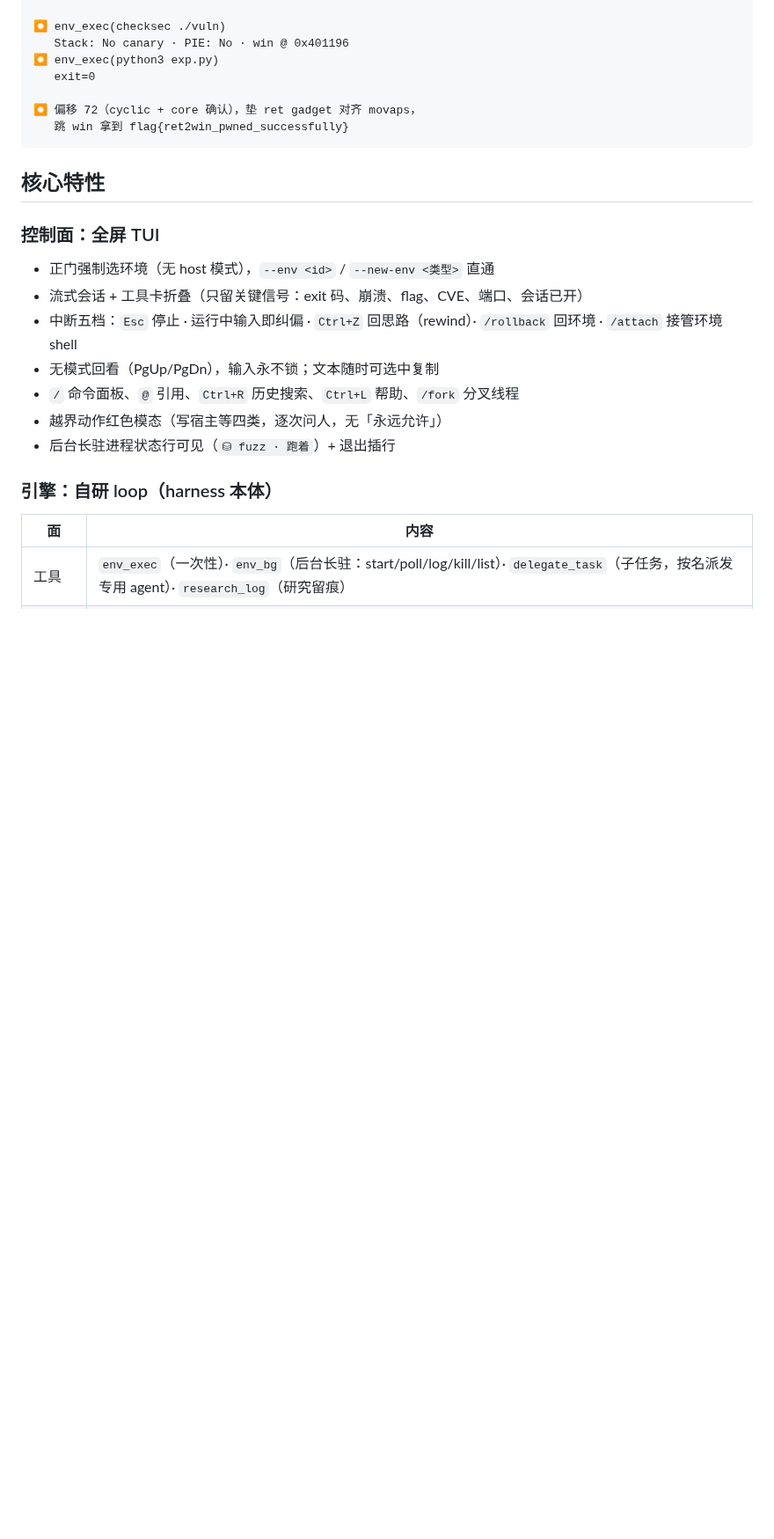
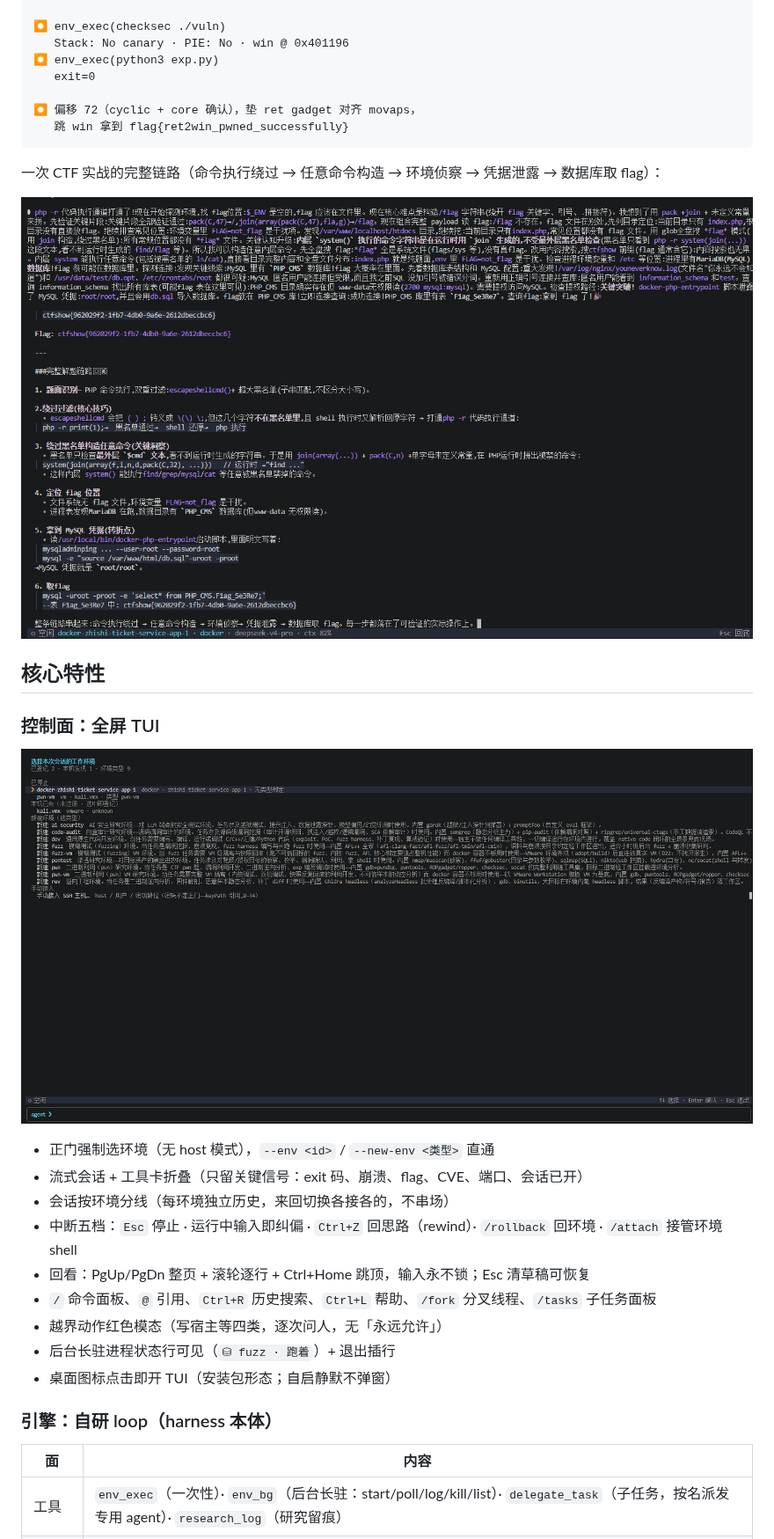
Before and after one commit to LielingAi/ZhiShi, a Markdown page: README.md, the part around one of its changes. Shown at 88% size. Rendered like a GitHub page; pictures changed too: assets/ctf-flag-run.png (added), assets/tui-env-gate.png (added); blank space fills up the shorter version.

Commit message:
docs(readme): 主文档迭代——三张实拍图落位(会话界面/正门/CTF 实战链路)+发行版入口+1.2.x 新能力(报告导出/专家知识/会话分线)+验证状态与构建说明更新

````diff
--- a/README.md
+++ b/README.md
@@ -87,17 +90,25 @@ ZhiShi 安全研究台
    跳 win 拿到 flag{ret2win_pwned_successfully}
 ```
 
+一次 CTF 实战的完整链路（命令执行绕过 → 任意命令构造 → 环境侦察 → 凭据泄露 → 数据库取 flag）：
+
+![CTF 实战：PHP 黑名单绕过到拿到 flag 的完整链路](assets/ctf-flag-run.png)
+
 ## 核心特性
 
 ### 控制面：全屏 TUI
 
+![正门：选择本次会话的工作环境](assets/tui-env-gate.png)
+
 - 正门强制选环境（无 host 模式），`--env <id>` / `--new-env <类型>` 直通
 - 流式会话 + 工具卡折叠（只留关键信号：exit 码、崩溃、flag、CVE、端口、会话已开）
+- 会话按环境分线（每环境独立历史，来回切换各接各的，不串场）
 - 中断五档：`Esc` 停止 · 运行中输入即纠偏 · `Ctrl+Z` 回思路（rewind）· `/rollback` 回环境 · `/attach` 接管环境 shell
-- 无模式回看（PgUp/PgDn），输入永不锁；文本随时可选中复制
-- `/` 命令面板、`@` 引用、`Ctrl+R` 历史搜索、`Ctrl+L` 帮助、`/fork` 分叉线程
+- 回看：PgUp/PgDn 整页 + 滚轮逐行 + Ctrl+Home 跳顶，输入永不锁；Esc 清草稿可恢复
+- `/` 命令面板、`@` 引用、`Ctrl+R` 历史搜索、`Ctrl+L` 帮助、`/fork` 分叉线程、`/tasks` 子任务面板
 - 越界动作红色模态（写宿主等四类，逐次问人，无「永远允许」）
 - 后台长驻进程状态行可见（`⛁ fuzz · 跑着`）+ 退出插行
+- 桌面图标点击即开 TUI（安装包形态；自启静默不弹窗）
 
 ### 引擎：自研 loop（harness 本体）
 
````
Also changed, not shown: other parts of README.md (+17 -8 lines), assets/tui-session.png (added).
